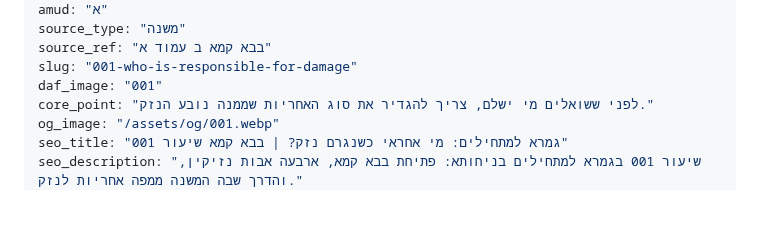
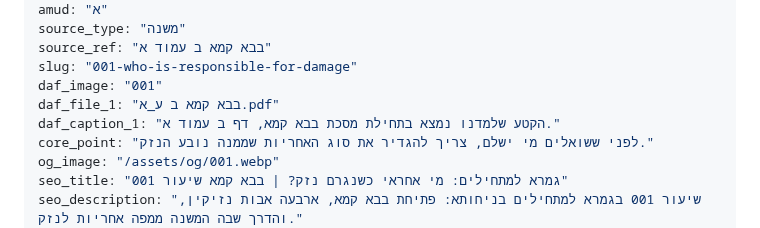
Before and after one commit to vaisisrael/gemara-benichuta, a Markdown page: content/lessons/001.md, the part around the change. Drawn GitHub-style; blank space fills up the shorter version.

Commit message:
Add daf_file and daf_caption to lesson 001

```diff
--- a/content/lessons/001.md
+++ b/content/lessons/001.md
@@ -8,6 +8,8 @@ source_type: "משנה"
 source_ref: "בבא קמא ב עמוד א"
 slug: "001-who-is-responsible-for-damage"
 daf_image: "001"
+daf_file_1: "בבא קמא ב ע_א.pdf"
+daf_caption_1: "הקטע שלמדנו נמצא בתחילת מסכת בבא קמא, דף ב עמוד א."
 core_point: "לפני ששואלים מי ישלם, צריך להגדיר את סוג האחריות שממנה נובע הנזק."
 og_image: "/assets/og/001.webp"
 seo_title: "גמרא למתחילים: מי אחראי כשנגרם נזק? | בבא קמא שיעור 001"
```
